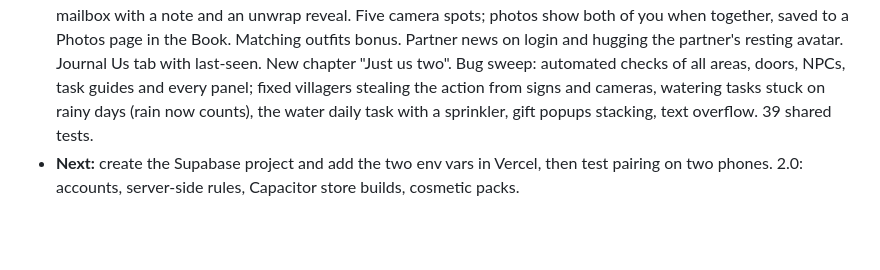
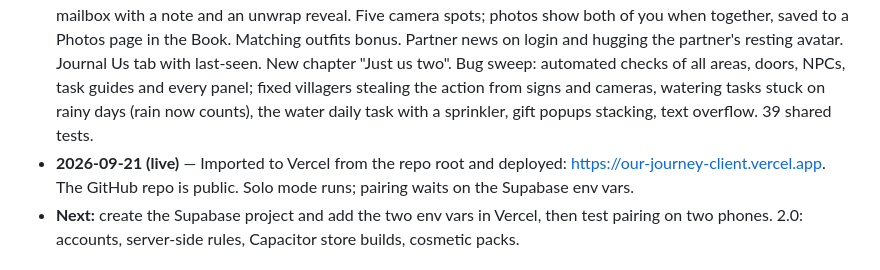
Before and after one commit to xuanbachmai/our-journey, a Markdown page: PLAN.md, the part around the change. Drawn GitHub-style; blank space fills up the shorter version.

Commit message:
Add the live link
Co-Authored-By: Claude Opus 5 <noreply@anthropic.com>

```diff
--- a/PLAN.md
+++ b/PLAN.md
@@ -186,6 +186,7 @@ Total: roughly 4–6 weeks of focused work. M0–M2 can be shown to a second per
 - **2026-09-17 (friends and fish)** — Villager friendship: talking once a day and one gift a day raise hearts (0 to 5); each villager has loved, liked and disliked gifts (produce or dishes), rewards at 2 and 4 hearts, and loved gifts are revealed by gifting or by hearts. The dialog box shows hearts and a Gift button with a gift picker. Fishing now catches one of 10 species by pond, time of day and rain, with rarity, sizes, first-catch bonuses and harder reeling for rare fish; a catch card shows new species and records. The Journal Album became the Book (Cards, Fish, Dishes, Friends). New chapter "Good neighbours", a daily gift task, two help pages, and shared tests for fish and friends (29 tests).
 - **2026-09-18 (shops, ranch, tools)** — Cozy Corner furniture shop in town (12 new pieces, category tabs, real sprite previews, a daily 30% sale); the General Store keeps seeds, books and selling. Rosa's tailor became a card grid with a try-on mannequin (tap to turn), new outfit styles (tee, hoodie, sundress), 6 hats, 4 extras and a daily sale; the wardrobe uses the same view. New animals: ducks (coop), goats and pigs (ranch pens from the Pasture upgrade), a horse (Stable upgrade) you ride outdoors; 3 recipes use their products. Tools: hoe, watering can and sickle upgrade to Copper (row of 3) and Gold (3x3) with a reach preview; seed maker; Tools pocket in the bag. 37 shared tests.
 - **2026-09-19 (us two, bug sweep)** — Couple bond (10 levels, daily-capped sources, rewards: picnic blanket, heart headband, couple bench, couple tee, golden rings, up to +10% dish prices). Wrapped gifts for each other at the mailbox with a note and an unwrap reveal. Five camera spots; photos show both of you when together, saved to a Photos page in the Book. Matching outfits bonus. Partner news on login and hugging the partner's resting avatar. Journal Us tab with last-seen. New chapter "Just us two". Bug sweep: automated checks of all areas, doors, NPCs, task guides and every panel; fixed villagers stealing the action from signs and cameras, watering tasks stuck on rainy days (rain now counts), the water daily task with a sprinkler, gift popups stacking, text overflow. 39 shared tests.
+- **2026-09-21 (live)** — Imported to Vercel from the repo root and deployed: https://our-journey-client.vercel.app. The GitHub repo is public. Solo mode runs; pairing waits on the Supabase env vars.
 - **Next:** create the Supabase project and add the two env vars in Vercel, then test pairing on two phones. 2.0: accounts, server-side rules, Capacitor store builds, cosmetic packs.
 
 ## 7. Open questions
```
Also changed, not shown: README.md (+2 -0 lines).
